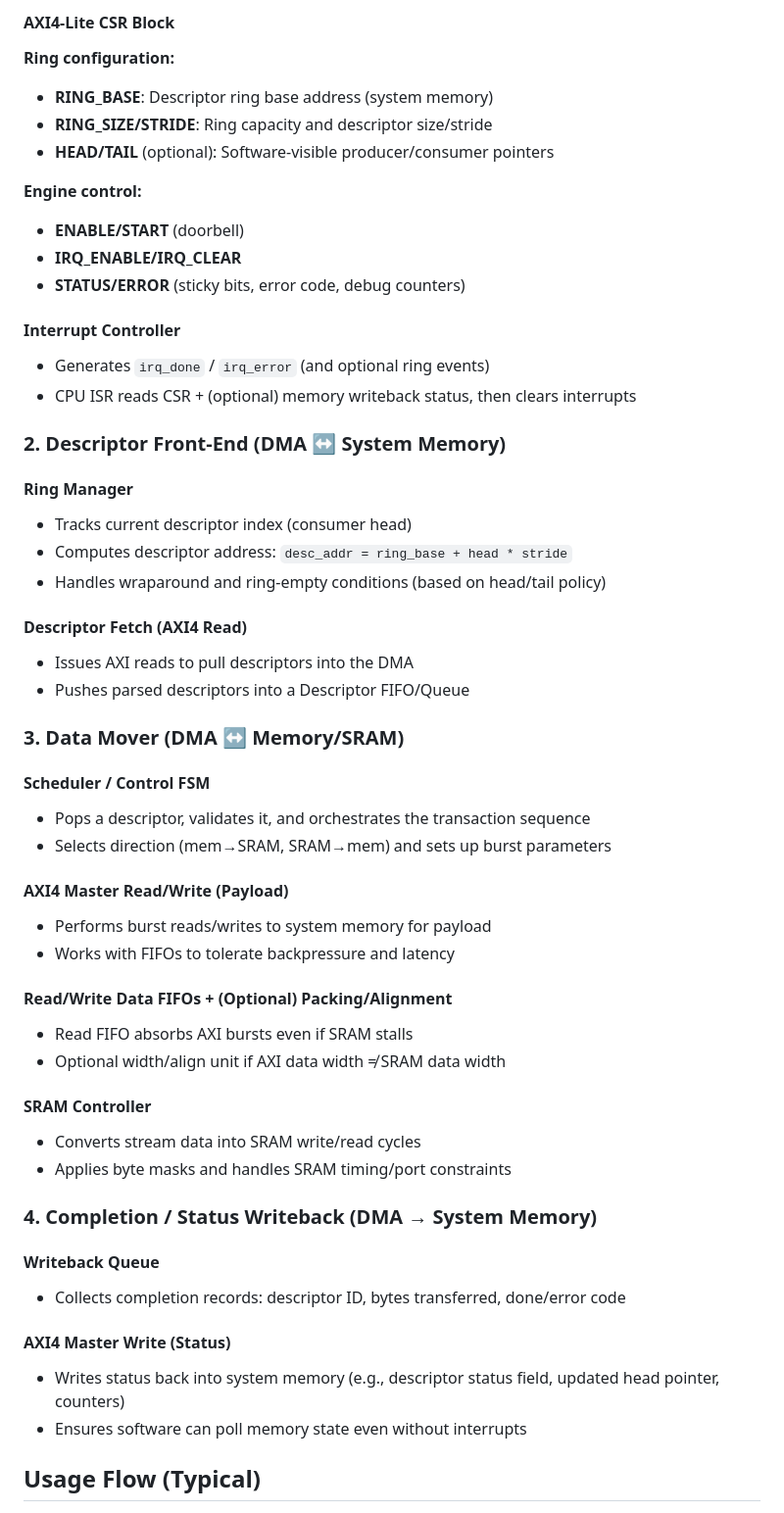
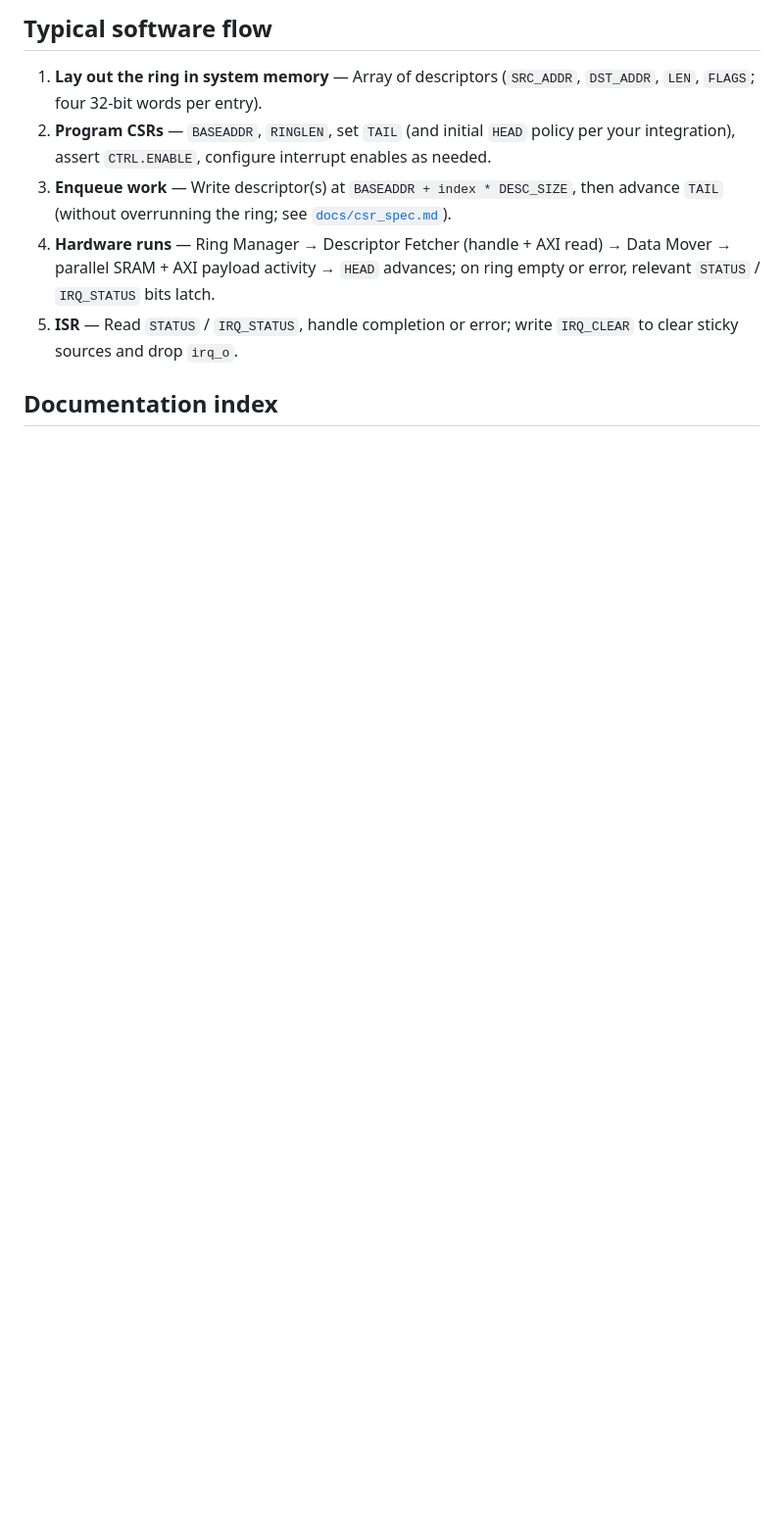
Before and after one commit to xuyizhou8129/axi-dma-engine, a Markdown page: README.md, the part around one of its changes. Shown at 98% size. Drawn GitHub-style; blank space fills up the shorter version.

```diff
--- a/README.md
+++ b/README.md
@@ -28,57 +29,11 @@ The DMA engine is organized into four main subsystems:
 
-#### AXI4-Lite CSR Block
+## Typical software flow
 
-**Ring configuration:**
-- **RING_BASE**: Descriptor ring base address (system memory)
-- **RING_SIZE/STRIDE**: Ring capacity and descriptor size/stride
-- **HEAD/TAIL** (optional): Software-visible producer/consumer pointers
+1. **Lay out the ring in system memory** — Array of descriptors (`SRC_ADDR`, `DST_ADDR`, `LEN`, `FLAGS`; four 32-bit words per entry).
+2. **Program CSRs** — `BASEADDR`, `RINGLEN`, set `TAIL` (and initial `HEAD` policy per your integration), assert `CTRL.ENABLE`, configure interrupt enables as needed.
+3. **Enqueue work** — Write descriptor(s) at `BASEADDR + index * DESC_SIZE`, then advance `TAIL` (without overrunning the ring; see [`docs/csr_spec.md`](docs/csr_spec.md)).
+4. **Hardware runs** — Ring Manager → Descriptor Fetcher (handle + AXI read) → Data Mover → parallel SRAM + AXI payload activity → `HEAD` advances; on ring empty or error, relevant `STATUS` / `IRQ_STATUS` bits latch.
+5. **ISR** — Read `STATUS` / `IRQ_STATUS`, handle completion or error; write `IRQ_CLEAR` to clear sticky sources and drop `irq_o`.
 
-**Engine control:**
-- **ENABLE/START** (doorbell)
-- **IRQ_ENABLE/IRQ_CLEAR**
-- **STATUS/ERROR** (sticky bits, error code, debug counters)
+## Documentation index
 
-#### Interrupt Controller
-- Generates `irq_done` / `irq_error` (and optional ring events)
-- CPU ISR reads CSR + (optional) memory writeback status, then clears interrupts
-
-### 2. Descriptor Front-End (DMA ↔ System Memory)
-
-#### Ring Manager
-- Tracks current descriptor index (consumer head)
-- Computes descriptor address: `desc_addr = ring_base + head * stride`
-- Handles wraparound and ring-empty conditions (based on head/tail policy)
-
-#### Descriptor Fetch (AXI4 Read)
-- Issues AXI reads to pull descriptors into the DMA
-- Pushes parsed descriptors into a Descriptor FIFO/Queue
-
-### 3. Data Mover (DMA ↔ Memory/SRAM)
-
-#### Scheduler / Control FSM
-- Pops a descriptor, validates it, and orchestrates the transaction sequence
-- Selects direction (mem→SRAM, SRAM→mem) and sets up burst parameters
-
-#### AXI4 Master Read/Write (Payload)
-- Performs burst reads/writes to system memory for payload
-- Works with FIFOs to tolerate backpressure and latency
-
-#### Read/Write Data FIFOs + (Optional) Packing/Alignment
-- Read FIFO absorbs AXI bursts even if SRAM stalls
-- Optional width/align unit if AXI data width ≠ SRAM data width
-
-#### SRAM Controller
-- Converts stream data into SRAM write/read cycles
-- Applies byte masks and handles SRAM timing/port constraints
-
-### 4. Completion / Status Writeback (DMA → System Memory)
-
-#### Writeback Queue
-- Collects completion records: descriptor ID, bytes transferred, done/error code
-
-#### AXI4 Master Write (Status)
-- Writes status back into system memory (e.g., descriptor status field, updated head pointer, counters)
-- Ensures software can poll memory state even without interrupts
-
-## Usage Flow (Typical)
-
```
Also changed, not shown: other parts of README.md (+28 -37 lines).
